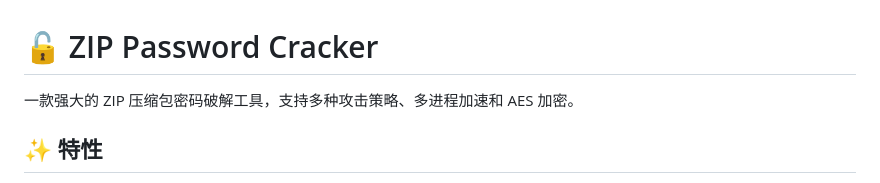
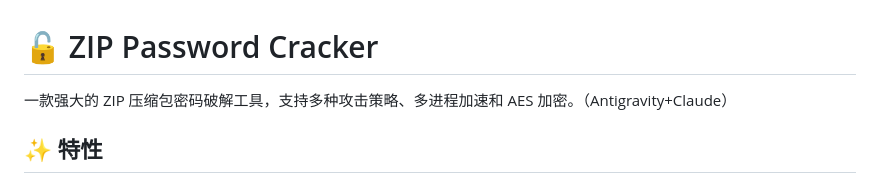
Before and after one commit to combodevy/zipcracker, a Markdown page: README.md, the part around the change. Drawn GitHub-style.

Commit message:
Update README with attribution for ZIP Cracker
Added attribution to the tool description.

```diff
--- a/README.md
+++ b/README.md
@@ -1,6 +1,6 @@
 # 🔓 ZIP Password Cracker
 
-一款强大的 ZIP 压缩包密码破解工具，支持多种攻击策略、多进程加速和 AES 加密。
+一款强大的 ZIP 压缩包密码破解工具，支持多种攻击策略、多进程加速和 AES 加密。（Antigravity+Claude）
 
 ## ✨ 特性
 
```
